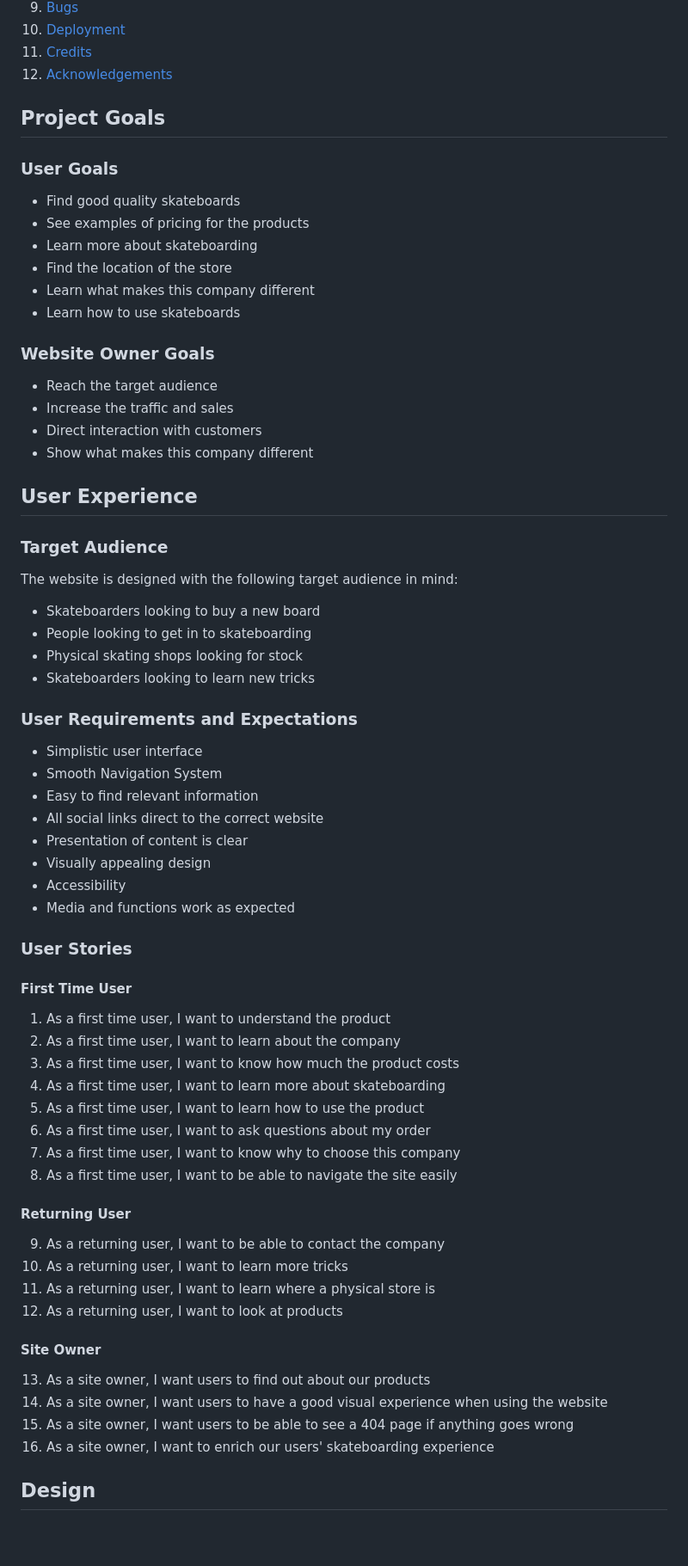
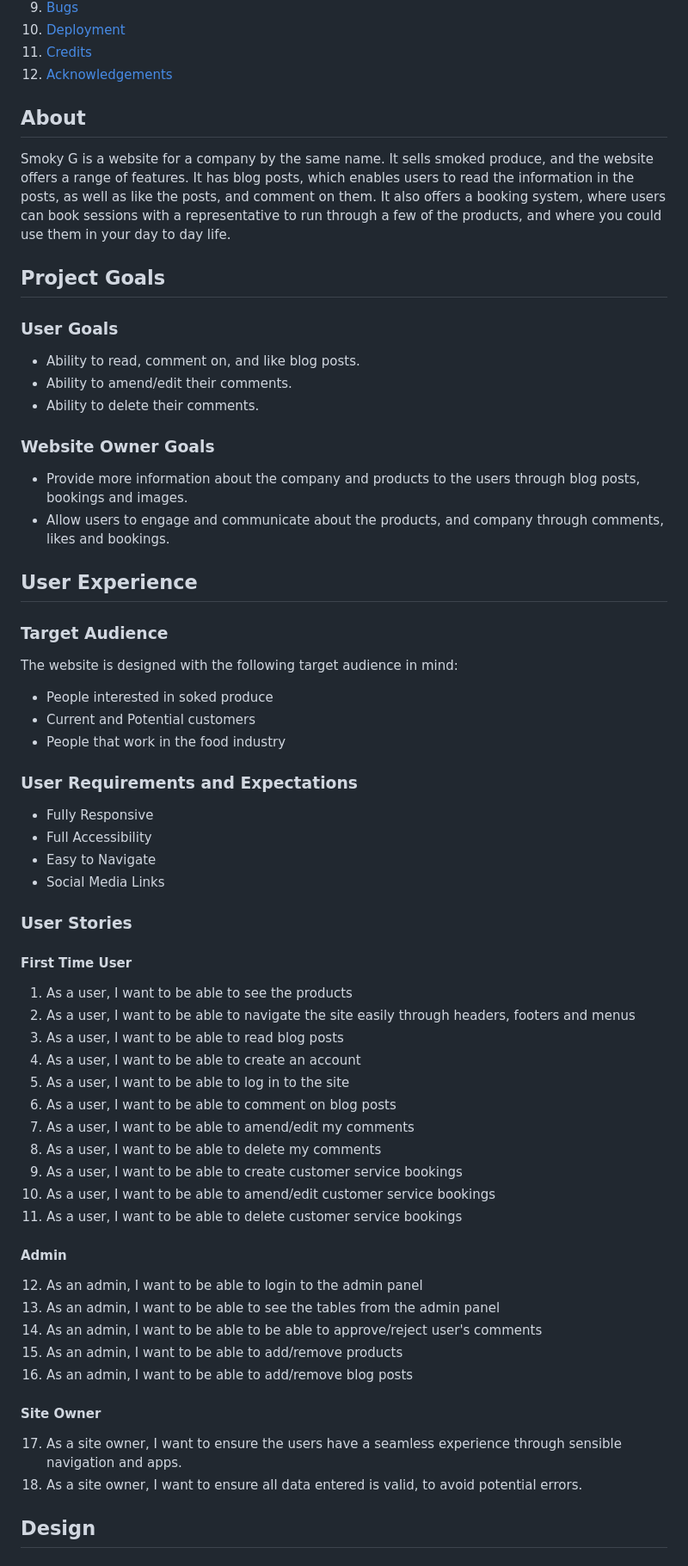
Before and after one commit to JarradBaker/CI_PP4_Django_SmokyG, a Markdown page: README.md, the part around the change printed below. Shown: that part at 86% size. Drawn GitHub-style; blank space fills up the shorter version.

```diff
--- a/README.md
+++ b/README.md
@@ -37,64 +37,64 @@
 10. [Credits](#credits)
 11. [Acknowledgements](#acknowledgements)
 
+
+## About
+Smoky G is a website for a company by the same name. It sells smoked produce, and the website offers a range of features. It has blog posts, which enables users to read the information in the posts, as well as like the posts, and comment on them. It also offers a booking system, where users can book sessions with a representative to  run through a few of the products, and where you could use them in your day to day life.
+
+
 ## Project Goals
 
 ### User Goals
-- Find good quality skateboards
-- See examples of pricing for the products
-- Learn more about skateboarding
-- Find the location of the store
-- Learn what makes this company different
-- Learn how to use skateboards
+- Ability to read, comment on, and like blog posts.
+- Ability to amend/edit their comments.
+- Ability to delete their comments.
 
 ### Website Owner Goals
-- Reach the target audience
-- Increase the traffic and sales
-- Direct interaction with customers
-- Show what makes this company different
+- Provide more information about the company and products to the users through blog posts, bookings and images.
+- Allow users to engage and communicate about the products, and company through comments, likes and bookings.
+
 
 ## User Experience
 
 ### Target Audience
 The website is designed with the following target audience in mind:
-- Skateboarders looking to buy a new board
-- People looking to get in to skateboarding
-- Physical skating shops looking for stock
-- Skateboarders looking to learn new tricks
+- People interested in soked produce
+- Current and Potential customers
+- People that work in the food industry
 
 ### User Requirements and Expectations
-- Simplistic user interface
-- Smooth Navigation System
-- Easy to find relevant information
-- All social links direct to the correct website
-- Presentation of content is clear
-- Visually appealing design
-- Accessibility
-- Media and functions work as expected
+- Fully Responsive
+- Full Accessibility
+- Easy to Navigate
+- Social Media Links
+
 
 ### User Stories
 
 #### First Time User
-1. As a first time user, I want to understand the product
-2. As a first time user, I want to learn about the company
-3. As a first time user, I want to know how much the product costs
-4. As a first time user, I want to learn more about skateboarding
-5. As a first time user, I want to learn how to use the product
-6. As a first time user, I want to ask questions about my order
-7. As a first time user, I want to know why to choose this company
-8. As a first time user, I want to be able to navigate the site easily
+1. As a user, I want to be able to see the products
+2. As a user, I want to be able to  navigate the site easily through headers, footers and menus
+3. As a user, I want to be able to read blog posts
+4. As a user, I want to be able to create an account
+5. As a user, I want to be able to log in to the site
+6. As a user, I want to be able to comment on blog posts
+7. As a user, I want to be able to amend/edit my comments
+8. As a user, I want to be able to delete my comments
+9. As a user, I want to be able to create customer service bookings
+10. As a user, I want to be able to amend/edit customer service bookings
+11. As a user, I want to be able to delete customer service bookings
 
-#### Returning User
-9. As a returning user, I want to be able to contact the company
-10. As a returning user, I want to learn more tricks
-11. As a returning user, I want to learn where a physical store is
-12. As a returning user, I want to look at products
+#### Admin
+12. As an admin, I want to be able to login to the admin panel
+13. As an admin, I want to be able to see the tables from the admin panel
+14. As an admin, I want to be able to be able to approve/reject user's comments
+15. As an admin, I want to be able to add/remove products
+16. As an admin, I want to be able to add/remove blog posts
 
 #### Site Owner
-13. As a site owner, I want users to find out about our products
-14. As a site owner, I want users to have a good visual experience when using the website
-15. As a site owner, I want users to be able to see a 404 page if anything goes wrong
-16. As a site owner, I want to enrich our users' skateboarding experience
+17. As a site owner, I want to ensure the users have a seamless experience through sensible navigation and apps.
+18. As a site owner, I want to ensure all data entered is valid, to avoid potential errors.
+
 
 ## Design
 
```
Also changed, not shown: other parts of README.md (+32 -9 lines).
